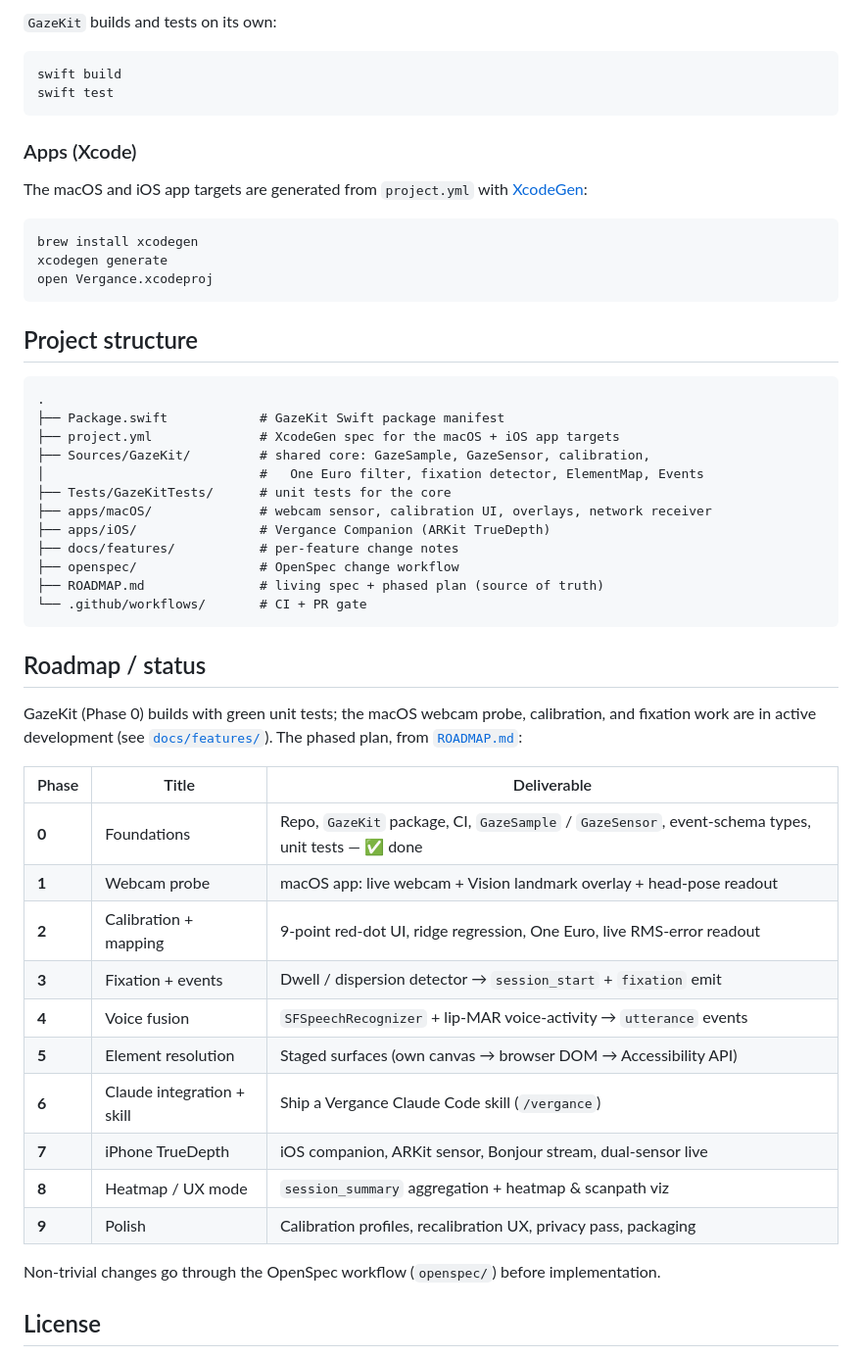
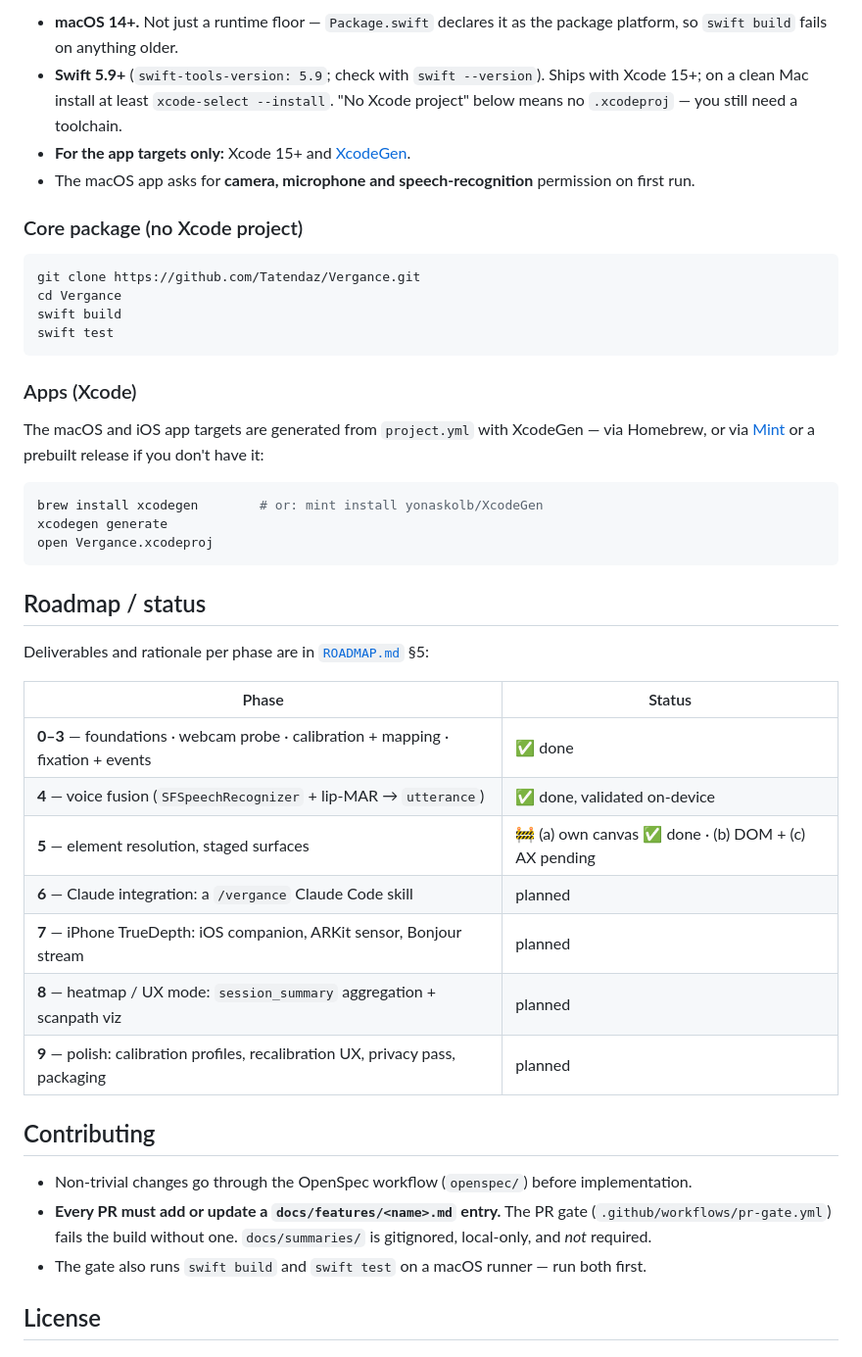
Before and after one commit to Tatendaz/Vergance, a Markdown page: README.md, the part around one of its changes. Shown at 98% size. GitHub-like rendering.

````diff
--- a/README.md
+++ b/README.md
@@ -131,59 +89,53 @@ rationale.
 
-`GazeKit` builds and tests on its own:
+- **macOS 14+.** Not just a runtime floor — `Package.swift` declares it as the package
+  platform, so `swift build` fails on anything older.
+- **Swift 5.9+** (`swift-tools-version: 5.9`; check with `swift --version`). Ships with
+  Xcode 15+; on a clean Mac install at least `xcode-select --install`. "No Xcode project"
+  below means no `.xcodeproj` — you still need a toolchain.
+- **For the app targets only:** Xcode 15+ and [XcodeGen](https://github.com/yonaskolb/XcodeGen).
+- The macOS app asks for **camera, microphone and speech-recognition** permission on first run.
+
+### Core package (no Xcode project)
 
 ```sh
+git clone https://github.com/Tatendaz/Vergance.git
+cd Vergance
 swift build
 swift test
 ```
 
 ### Apps (Xcode)
 
-The macOS and iOS app targets are generated from `project.yml` with
-[XcodeGen](https://github.com/yonaskolb/XcodeGen):
+The macOS and iOS app targets are generated from `project.yml` with XcodeGen — via Homebrew,
+or via [Mint](https://github.com/yonaskolb/Mint) or a prebuilt release if you don't have it:
 
 ```sh
-brew install xcodegen
+brew install xcodegen        # or: mint install yonaskolb/XcodeGen
 xcodegen generate
 open Vergance.xcodeproj
 ```
 
-## Project structure
-
-```
-.
-├── Package.swift            # GazeKit Swift package manifest
-├── project.yml              # XcodeGen spec for the macOS + iOS app targets
-├── Sources/GazeKit/         # shared core: GazeSample, GazeSensor, calibration,
-│                            #   One Euro filter, fixation detector, ElementMap, Events
-├── Tests/GazeKitTests/      # unit tests for the core
-├── apps/macOS/              # webcam sensor, calibration UI, overlays, network receiver
-├── apps/iOS/                # Vergance Companion (ARKit TrueDepth)
-├── docs/features/           # per-feature change notes
-├── openspec/                # OpenSpec change workflow
-├── ROADMAP.md               # living spec + phased plan (source of truth)
-└── .github/workflows/       # CI + PR gate
-```
-
 ## Roadmap / status
 
-GazeKit (Phase 0) builds with green unit tests; the macOS webcam probe, calibration, and
-fixation work are in active development (see [`docs/features/`](docs/features)). The phased
-plan, from [`ROADMAP.md`](ROADMAP.md):
+Deliverables and rationale per phase are in [`ROADMAP.md`](ROADMAP.md) §5:
 
-| Phase | Title | Deliverable |
-|---|---|---|
-| **0** | Foundations | Repo, `GazeKit` package, CI, `GazeSample` / `GazeSensor`, event-schema types, unit tests — ✅ done |
-| **1** | Webcam probe | macOS app: live webcam + Vision landmark overlay + head-pose readout |
-| **2** | Calibration + mapping | 9-point red-dot UI, ridge regression, One Euro, live RMS-error readout |
-| **3** | Fixation + events | Dwell / dispersion detector → `session_start` + `fixation` emit |
-| **4** | Voice fusion | `SFSpeechRecognizer` + lip-MAR voice-activity → `utterance` events |
-| **5** | Element resolution | Staged surfaces (own canvas → browser DOM → Accessibility API) |
-| **6** | Claude integration + skill | Ship a Vergance Claude Code skill (`/vergance`) |
-| **7** | iPhone TrueDepth | iOS companion, ARKit sensor, Bonjour stream, dual-sensor live |
-| **8** | Heatmap / UX mode | `session_summary` aggregation + heatmap & scanpath viz |
-| **9** | Polish | Calibration profiles, recalibration UX, privacy pass, packaging |
+| Phase | Status |
+|---|---|
+| **0–3** — foundations · webcam probe · calibration + mapping · fixation + events | ✅ done |
+| **4** — voice fusion (`SFSpeechRecognizer` + lip-MAR → `utterance`) | ✅ done, validated on-device |
+| **5** — element resolution, staged surfaces | 🚧 (a) own canvas ✅ done · (b) DOM + (c) AX pending |
+| **6** — Claude integration: a `/vergance` Claude Code skill | planned |
+| **7** — iPhone TrueDepth: iOS companion, ARKit sensor, Bonjour stream | planned |
+| **8** — heatmap / UX mode: `session_summary` aggregation + scanpath viz | planned |
+| **9** — polish: calibration profiles, recalibration UX, privacy pass, packaging | planned |
 
-Non-trivial changes go through the OpenSpec workflow (`openspec/`) before implementation.
+## Contributing
+
+- Non-trivial changes go through the OpenSpec workflow (`openspec/`) before implementation.
+- **Every PR must add or update a `docs/features/<name>.md` entry.** The PR gate
+  (`.github/workflows/pr-gate.yml`) fails the build without one. `docs/summaries/` is
+  gitignored, local-only, and *not* required.
+- The gate also runs `swift build` and `swift test` on a macOS runner — run both first.
 
 ## License
 
````
Also changed, not shown: other parts of README.md (+41 -83 lines), ROADMAP.md (+9 -6 lines), docs/features/2026-07-25-readme-accuracy-pass.md (added, +72 -0 lines).
